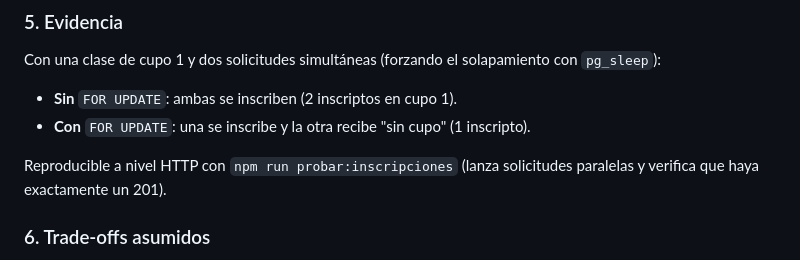
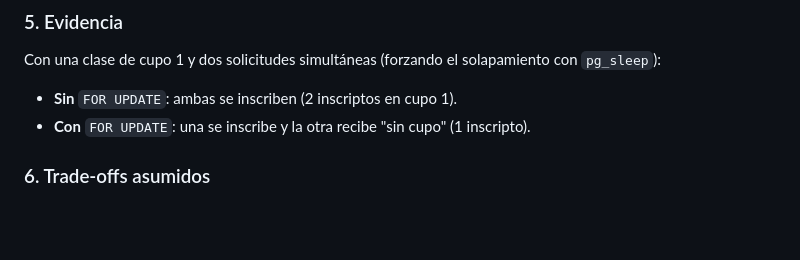
Before and after one commit to aguscepeda/met-de-sis-ll-GYMMANAGER, a Markdown page: docs/decisiones-diseno.md, the part around the change. GitHub-like rendering; blank space fills up the shorter version.

```diff
--- a/docs/decisiones-diseno.md
+++ b/docs/decisiones-diseno.md
@@ -81,7 +81,6 @@ Con una clase de cupo 1 y dos solicitudes simultáneas (forzando el solapamiento
 - **Sin** `FOR UPDATE`: ambas se inscriben (2 inscriptos en cupo 1).
 - **Con** `FOR UPDATE`: una se inscribe y la otra recibe "sin cupo" (1 inscripto).
 
-Reproducible a nivel HTTP con `npm run probar:inscripciones` (lanza solicitudes paralelas y verifica que haya exactamente un 201).
 
 ### 6. Trade-offs asumidos
 - El cupo se calcula con `COUNT` en cada inscripción (sin contador denormalizado): más simple y siempre consistente, a costa de una consulta extra por alta.
```
